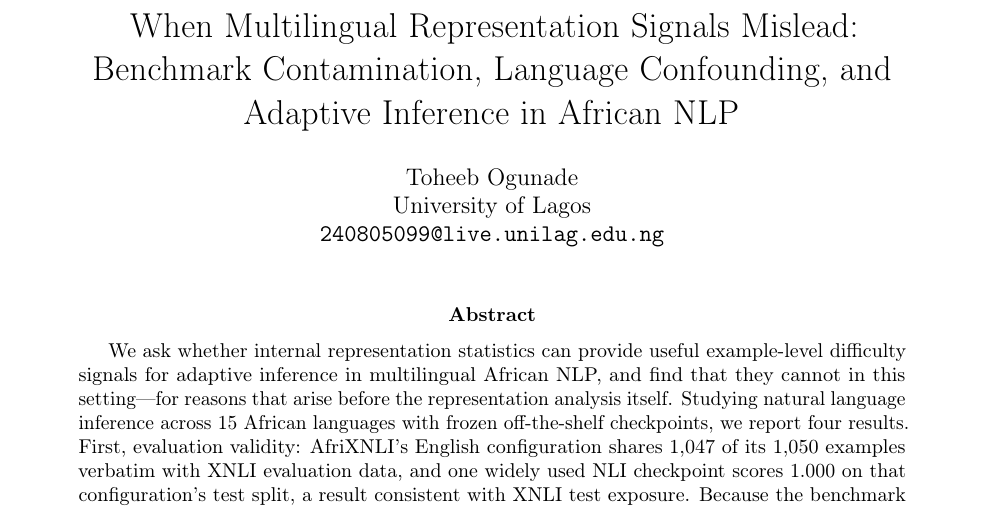
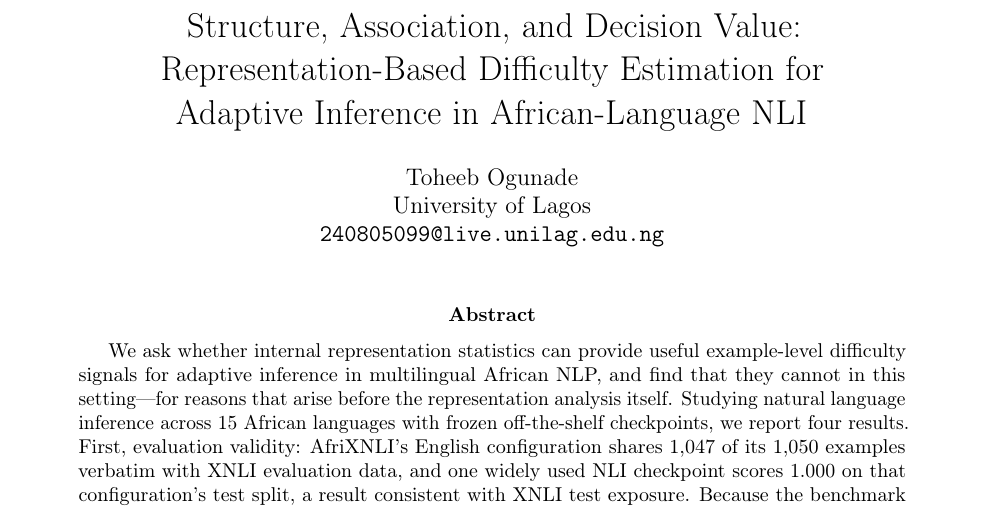
Before and after one commit to qeinstein/adaptive-computation, a LaTeX paper (paper/main.tex): part of page 1 of 19, cut at the place of the change. Compiled offline with pdfLaTeX.

Commit message:
Retitle: lead with the thesis rather than a list of findings
The previous title -- "When Multilingual Representation Signals Mislead:
Benchmark Contamination, Language Confounding, and Adaptive Inference in African
NLP" -- had two problems. Its subtitle enumerated three findings, which is the
catalogue framing the manuscript was deliberately restructured away from, and its
main clause read as a hook rather than a claim.

The new title names the thesis the Discussion actually settled on: that
representation structure, statistical association, and decision usefulness are
three distinct properties. "Decision value" carries the negative result without
editorialising, and the subtitle states the method, the application, and the task
precisely. "African-Language NLI" is narrower and more accurate than "African
NLP", since natural language inference is the only task studied.

README heading updated to match.

```diff
--- a/paper/main.tex
+++ b/paper/main.tex
@@ -39,9 +41,9 @@
 \newcommand{\todo}[1]{\textcolor{gray}{[\textsc{todo}: #1]}}
 \newcommand{\nodelta}{\textsuperscript{$\dagger$}}
 
-\title{When Multilingual Representation Signals Mislead:\\
-Benchmark Contamination, Language Confounding, and\\
-Adaptive Inference in African NLP}
+\title{Structure, Association, and Decision Value:\\
+Representation-Based Difficulty Estimation for\\
+Adaptive Inference in African-Language NLI}
 
 \author{
   Toheeb Ogunade\\
```
Also changed, not shown: README.md, paper/main.tex (6 more changed lines).
